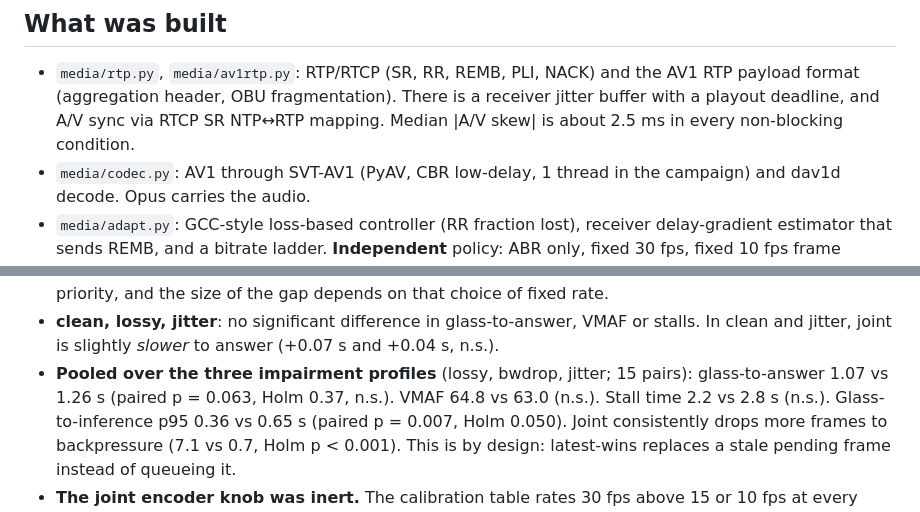
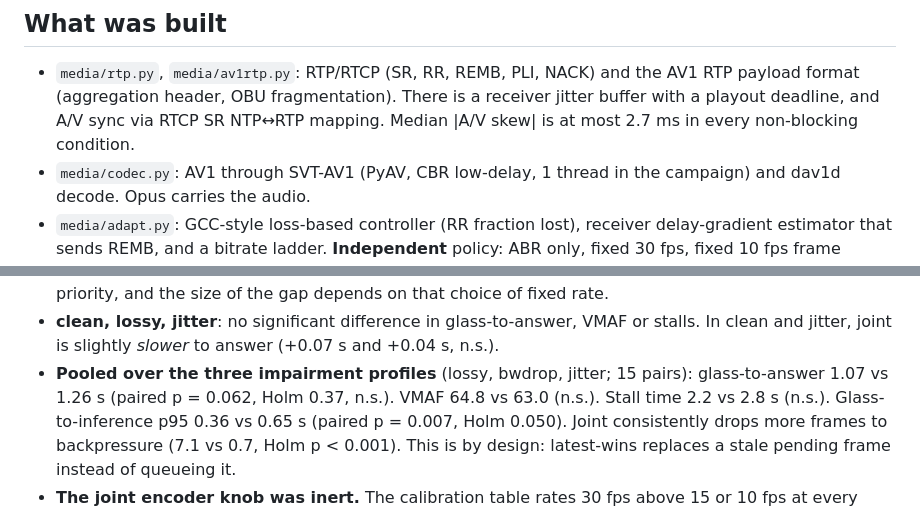
Before and after one commit to eshaan2418/AegisFabric, a Markdown page: results/m6/NOTES.md, 2 parts joined by grey strips. GitHub-like rendering.

Commit message:
m6 notes: correct rounding of pooled p and A/V skew bound

```diff
--- a/results/m6/NOTES.md
+++ b/results/m6/NOTES.md
@@ -8,7 +8,7 @@ All numbers below come from `results/m6/summary.json` (aggregated from `results/
 
 * `media/rtp.py`, `media/av1rtp.py`: RTP/RTCP (SR, RR, REMB, PLI, NACK) and the AV1 RTP payload format
   (aggregation header, OBU fragmentation). There is a receiver jitter buffer with a playout deadline, and A/V
-  sync via RTCP SR NTP↔RTP mapping. Median |A/V skew| is about 2.5 ms in every non-blocking condition.
+  sync via RTCP SR NTP↔RTP mapping. Median |A/V skew| is at most 2.7 ms in every non-blocking condition.
 * `media/codec.py`: AV1 through SVT-AV1 (PyAV, CBR low-delay, 1 thread in the campaign) and dav1d decode.
   Opus carries the audio.
 * `media/adapt.py`: GCC-style loss-based controller (RR fraction lost), receiver delay-gradient estimator
@@ -96,7 +96,7 @@ the same link RNG stream. All are in `summary.json: tests / pooled_tests / ablat
 * **clean, lossy, jitter**: no significant difference in glass-to-answer, VMAF or stalls. In clean and
   jitter, joint is slightly *slower* to answer (+0.07 s and +0.04 s, n.s.).
 * **Pooled over the three impairment profiles** (lossy, bwdrop, jitter; 15 pairs): glass-to-answer 1.07
-  vs 1.26 s (paired p = 0.063, Holm 0.37, n.s.). VMAF 64.8 vs 63.0 (n.s.). Stall time 2.2 vs 2.8 s
+  vs 1.26 s (paired p = 0.062, Holm 0.37, n.s.). VMAF 64.8 vs 63.0 (n.s.). Stall time 2.2 vs 2.8 s
   (n.s.). Glass-to-inference p95 0.36 vs 0.65 s (paired p = 0.007, Holm 0.050). Joint consistently drops
   more frames to backpressure (7.1 vs 0.7, Holm p < 0.001). This is by design: latest-wins replaces a
   stale pending frame instead of queueing it.
```
